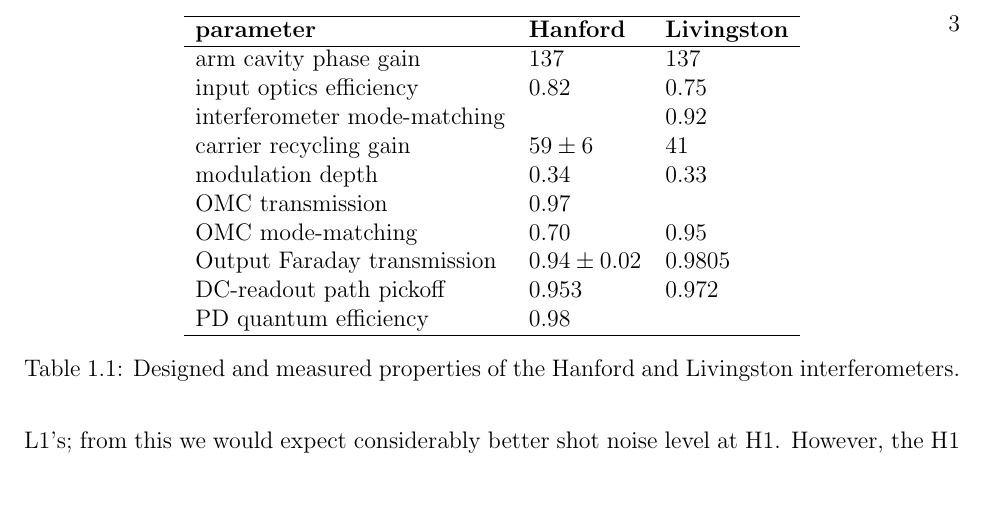
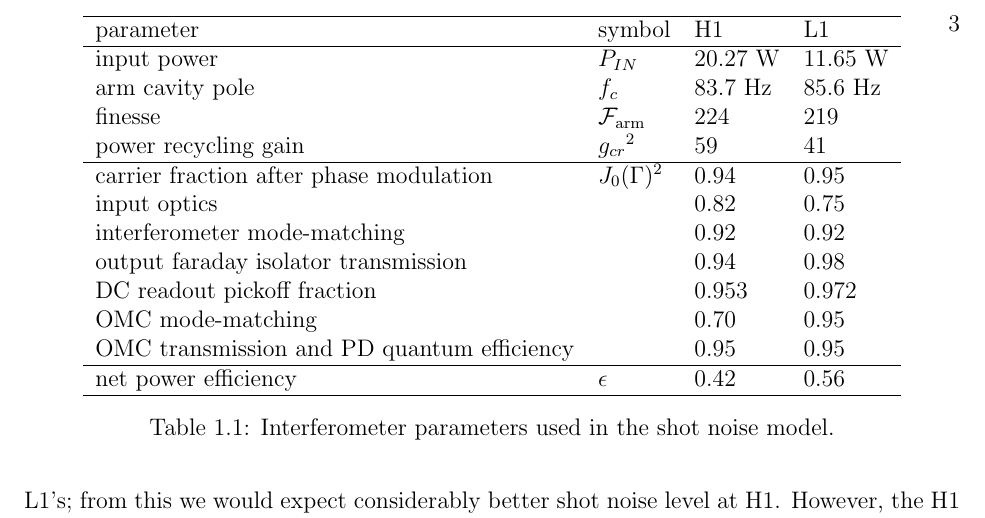
Before and after one commit to tobin/fricke-thesis, a LaTeX thesis (chapter5.tex, which reads chapter5/chapter5.tex): part of page 3 of 15, cut at the place of the change, the shorter picture padded with empty space. Compiled offline with pdfLaTeX.

Commit message:
Import table of IFO parameters from paper

```diff
--- a/chapter5/chapter5.tex
+++ b/chapter5/chapter5.tex
@@ -108,29 +108,32 @@ writing, under active investigation.
   in the modeled curves is $\sim20\%$.}
 \end{figure}
 
-%% Cavity properties [Table]
-% These values are all from Sam's document T080144:
-% https://dcc.ligo.org/cgi-bin/private/DocDB/ShowDocument?docid=5416
-\begin{table}
+\begin{table}[t]
 \centering
 \begin{tabular}{l l l l l}
 \hline
-\textbf{parameter}          &\textbf{Hanford}&\textbf{Livingston}  \\
+parameter           &  symbol           &  H1          & L1       \\
 \hline
-arm cavity phase gain       & 137            & 137         \\
-input optics efficiency     & 0.82           & 0.75        \\
-interferometer mode-matching&                & 0.92        \\
-carrier recycling gain      & $59\pm6$       & 41          \\
-modulation depth            & 0.34           & 0.33        \\
-OMC transmission            & 0.97           &             \\
-OMC mode-matching           & 0.70           & 0.95        \\
-Output Faraday transmission & $0.94\pm0.02$  & 0.9805      \\
-DC-readout path pickoff     & 0.953          & 0.972       \\
-PD quantum efficiency       & 0.98           &             \\
+input power         &  $P_{IN}$         & 20.27 W      & 11.65 W  \\
+arm cavity pole     &  $f_c$            &  83.7 Hz     & 85.6  Hz \\
+finesse    & $\mathcal{F}_\textrm{arm}$ &  224         & 219      \\
+power recycling gain&  ${g_{cr}}^2$     &  59          & 41       \\
+\hline
+carrier fraction after
+phase modulation    &  $J_0(\Gamma)^2$  & 0.94         & 0.95 \\
+input optics        &                   & 0.82         & 0.75  \\
+interferometer mode-matching &          & 0.92         & 0.92  \\
+output faraday isolator transmission &  & 0.94         & 0.98  \\
+DC readout pickoff fraction  &          & 0.953        & 0.972 \\
+OMC mode-matching            &          & 0.70         & 0.95  \\
+OMC transmission and
+PD quantum efficiency        &          & 0.95         & 0.95  \\
+\hline
+net power efficiency         &$\epsilon$& 0.42         & 0.56  \\
 \hline
 \end{tabular}
-\caption[Interferometer properties (designed and measured)]{Designed and measured properties of the Hanford and Livingston interferometers.}
-\label{tab:ifo-properties}
+\caption{\label{tab:ifo-properties}Interferometer parameters used in the
+  shot noise model.}
 \end{table}
 
 
```
